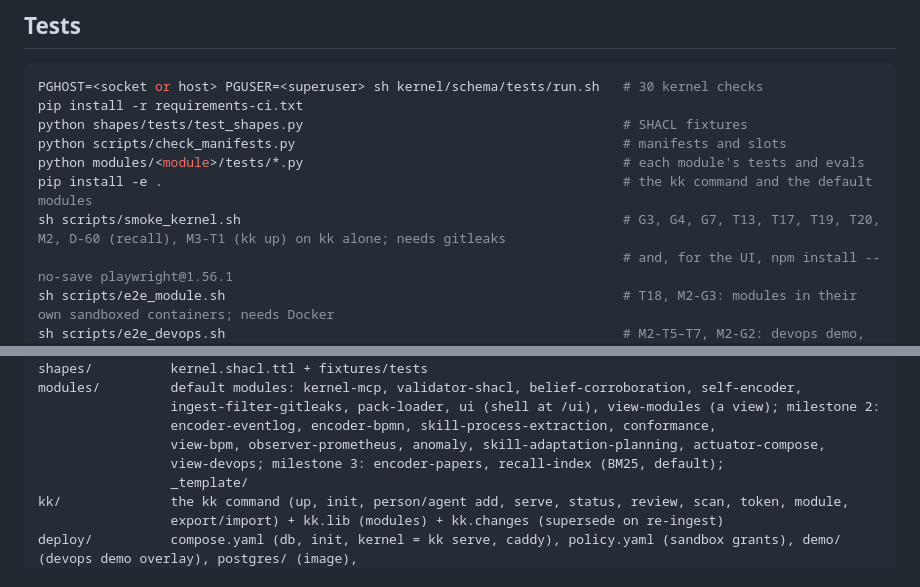
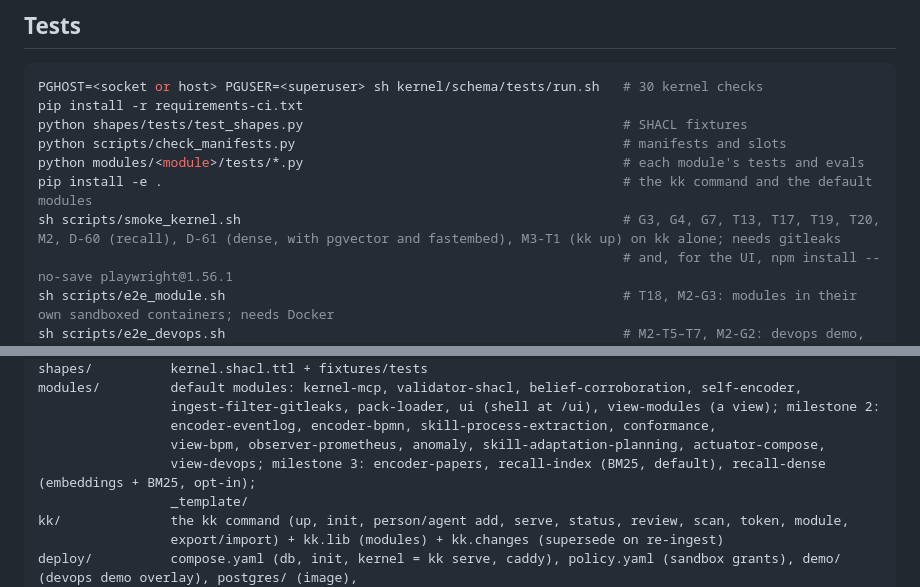
Before and after one commit to OpenReplicant/kernel, a Markdown page: CLAUDE.md, 2 parts joined by grey strips. GitHub-like rendering.

```diff
--- a/CLAUDE.md
+++ b/CLAUDE.md
@@ -57,7 +57,7 @@ python shapes/tests/test_shapes.py                                         # SHA
 python scripts/check_manifests.py                                          # manifests and slots
 python modules/<module>/tests/*.py                                         # each module's tests and evals
 pip install -e .                                                           # the kk command and the default modules
-sh scripts/smoke_kernel.sh                                                 # G3, G4, G7, T13, T17, T19, T20, M2, D-60 (recall), M3-T1 (kk up) on kk alone; needs gitleaks
+sh scripts/smoke_kernel.sh                                                 # G3, G4, G7, T13, T17, T19, T20, M2, D-60 (recall), D-61 (dense, with pgvector and fastembed), M3-T1 (kk up) on kk alone; needs gitleaks
                                                                            # and, for the UI, npm install --no-save playwright@1.56.1
 sh scripts/e2e_module.sh                                                   # T18, M2-G3: modules in their own sandboxed containers; needs Docker
 sh scripts/e2e_devops.sh                                                   # M2-T5–T7, M2-G2: devops demo, MAPE-K loop, Devops view; needs Docker, gitleaks
@@ -82,7 +82,7 @@ modules/         default modules: kernel-mcp, validator-shacl, belief-corroborat
                  ingest-filter-gitleaks, pack-loader, ui (shell at /ui), view-modules (a view); milestone 2:
                  encoder-eventlog, encoder-bpmn, skill-process-extraction, conformance,
                  view-bpm, observer-prometheus, anomaly, skill-adaptation-planning, actuator-compose,
-                 view-devops; milestone 3: encoder-papers, recall-index (BM25, default);
+                 view-devops; milestone 3: encoder-papers, recall-index (BM25, default), recall-dense (embeddings + BM25, opt-in);
                  _template/
 kk/              the kk command (up, init, person/agent add, serve, status, review, scan, token, module,
                  export/import) + kk.lib (modules) + kk.changes (supersede on re-ingest)
```
Also changed, not shown: README.md (+1 -1 lines), docs/LESSONS.md (+3 -0 lines).
